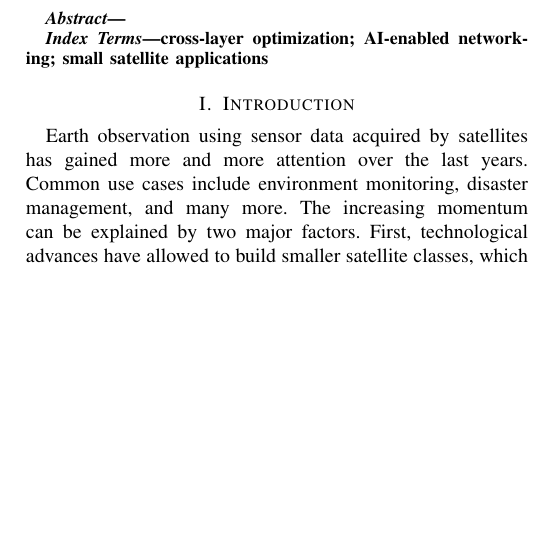
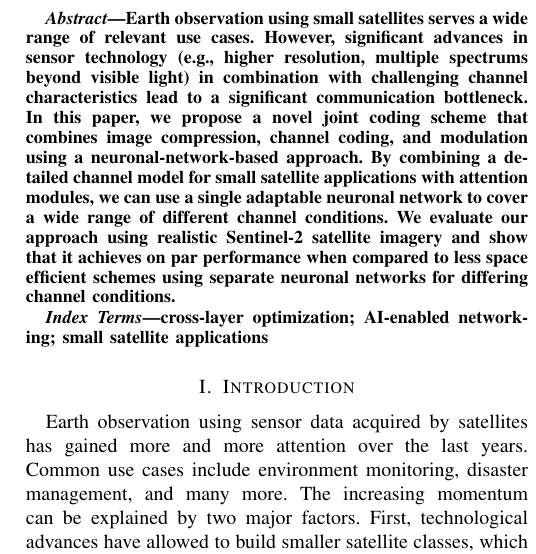
Before and after one commit to sdietzel/sat-jscc-2, a LaTeX paper (master.tex): part of one column of page 1 of 2, cut at the place of the change, the shorter picture padded with empty space. Compiled offline with pdfLaTeX; a missing font is replaced by an installed copy or a similar font; a LaTeX package or settings file that is missing is left out.

Commit message:
Abstract draft

```diff
--- a/master.tex
+++ b/master.tex
@@ -125,7 +125,11 @@
 \maketitle
 
 \begin{abstract}
-
+Earth observation using small satellites serves a wide range of relevant use cases.
+However, significant advances in sensor technology (e.g., higher resolution, multiple spectrums beyond visible light) in combination with challenging channel characteristics lead to a significant communication bottleneck.
+In this paper, we propose a novel joint coding scheme that combines image compression, channel coding, and modulation using a neuronal-network-based approach.
+By combining a detailed channel model for small satellite applications with attention modules, we can use a single adaptable neuronal network to cover a wide range of different channel conditions.
+We evaluate our approach using realistic \sentinelii satellite imagery and show that it achieves on par performance when compared to less space efficient schemes using separate neuronal networks for differing channel conditions.
 \end{abstract}
 
 \begin{IEEEkeywords}
```
